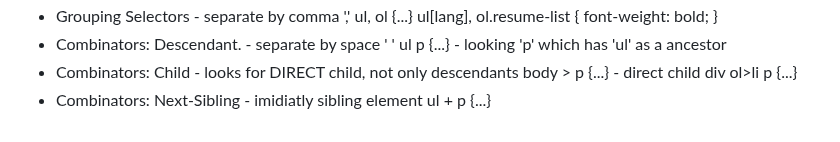
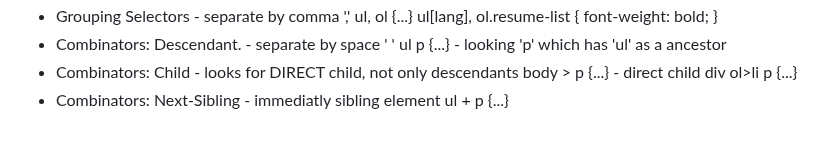
Before and after one commit to forelock7/htmlcss-main, a Markdown page: README.md, the part around the change. Rendered like a GitHub page.

Commit message:
103. Combinators: Next-Sibling

```diff
--- a/README.md
+++ b/README.md
@@ -175,5 +175,5 @@ This repository is contains the code used in my course "Understanding HTML and C
 -   Combinators: Child - looks for DIRECT child, not only descendants
     body > p {...} - direct child
     div ol>li p {...}
--   Combinators: Next-Sibling - imidiatly sibling element
+-   Combinators: Next-Sibling - immediatly sibling element
     ul + p {...}
```
